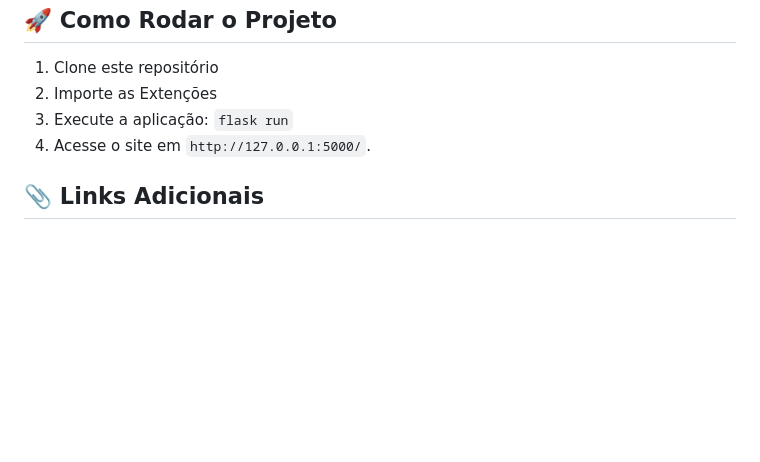
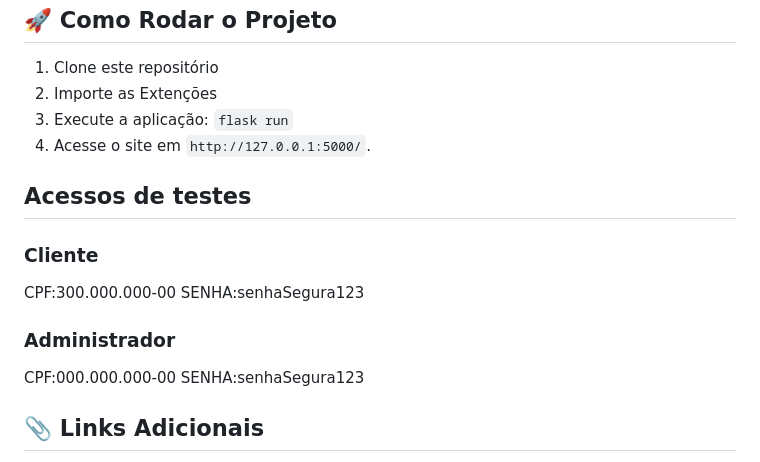
Before and after one commit to pauloandreoliv/Projeto-PDSW, a Markdown page: README.md, the part around the change. Drawn GitHub-style; blank space fills up the shorter version.

```diff
--- a/README.md
+++ b/README.md
@@ -77,6 +77,16 @@ O Teste foi Feito na validação do Token de Usuario.
 4. Acesse o site em `http://127.0.0.1:5000/`.
 
 
+## Acessos de testes
+
+### Cliente
+CPF:300.000.000-00
+SENHA:senhaSegura123
+
+### Administrador
+CPF:000.000.000-00
+SENHA:senhaSegura123
+
 ## 📎 Links Adicionais
 
 - [https://drive.google.com/drive/folders/1VPuwDWl3iuWWGSMvilQN4vF-3c7zzzp8?usp=sharing](#)
```
